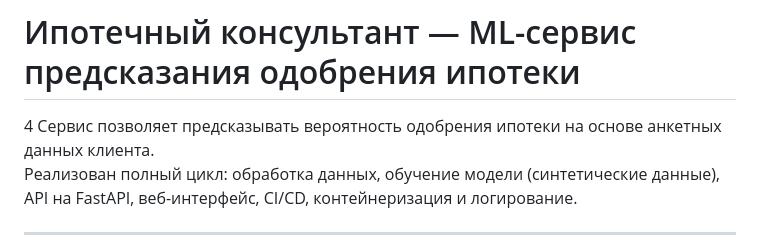
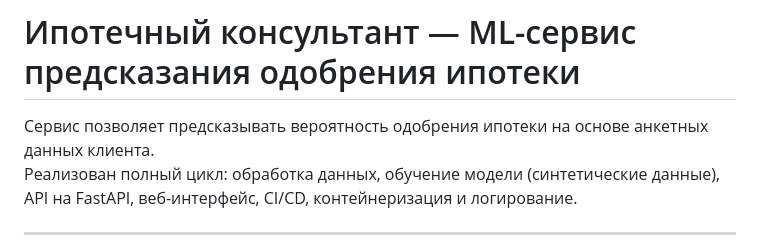
Before and after one commit to ScorpioNov2/ML_Service, a Markdown page: README.md, the part around the change. Drawn GitHub-style.

Commit message:
fix: readme

```diff
--- a/README.md
+++ b/README.md
@@ -1,5 +1,5 @@
 # Ипотечный консультант — ML-сервис предсказания одобрения ипотеки
-4
+
 Сервис позволяет предсказывать вероятность одобрения ипотеки на основе анкетных данных клиента.
 Реализован полный цикл: обработка данных, обучение модели (синтетические данные), API на FastAPI, веб-интерфейс, CI/CD, контейнеризация и логирование.
 
```
